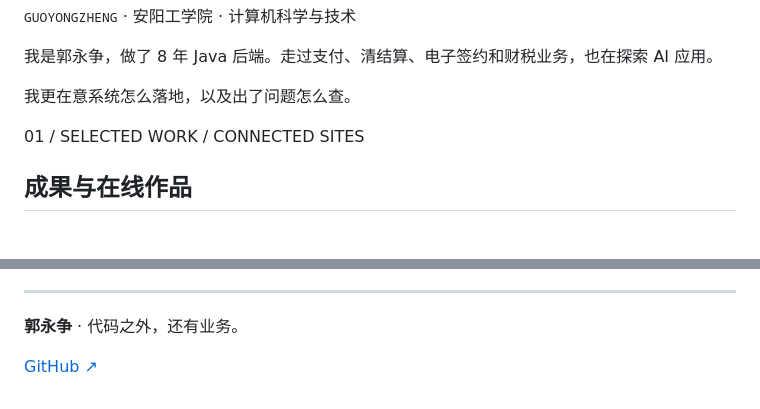
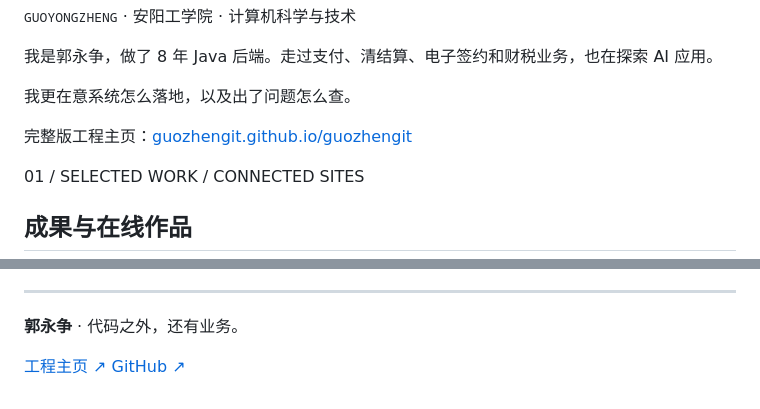
Before and after one commit to guozhengit/guozhengit, a Markdown page: README.md, 2 parts joined by grey strips. GitHub-like rendering; blank space fills up the shorter version.

Commit message:
Link homepage from profile README

```diff
--- a/README.md
+++ b/README.md
@@ -9,6 +9,7 @@
 <p><samp>GUOYONGZHENG</samp> · 安阳工学院 · 计算机科学与技术</p>
 <p>我是郭永争，做了 8 年 Java 后端。走过支付、清结算、电子签约和财税业务，也在探索 AI 应用。</p>
 <p>我更在意系统怎么落地，以及出了问题怎么查。</p>
+<p>完整版工程主页：<a href="https://guozhengit.github.io/guozhengit/" rel="noreferrer">guozhengit.github.io/guozhengit</a></p>
 
 <section id="evidence" class="content-section showcase" aria-labelledby="work-title">
   <div class="section-heading"><div><div class="section-kicker"><span>01 /</span> SELECTED WORK / CONNECTED SITES</div><h2 id="work-title">成果与在线作品</h2></div><p class="section-aside">读技术内容，体验个人应用，了解项目经历。</p></div>
@@ -77,4 +78,4 @@
 <div class="ai-practice"><article><span class="practice-status">已有实践</span><h4>本地模型实验</h4><p>已用 LM Studio 部署本地模型，并具备多家云端模型的接入条件。</p></article><article><span class="practice-status">深化方向</span><h4>Agent 工程化</h4><p>把任务编排、工具接入、权限控制和外部验证连成完整工作流。</p></article><article><span class="practice-status">计划验证</span><h4>个人 AI Ops 实验</h4><p>围绕故障诊断、多模型路由和基础设施检查，逐步搭建可复现的实验。</p></article></div>
 <hr />
 <p><strong>郭永争</strong> · 代码之外，还有业务。</p>
-<p><a href="https://github.com/guozhengit" rel="noreferrer">GitHub ↗</a></p>
+<p><a href="https://guozhengit.github.io/guozhengit/" rel="noreferrer">工程主页 ↗</a> <a href="https://github.com/guozhengit" rel="noreferrer">GitHub ↗</a></p>
```
